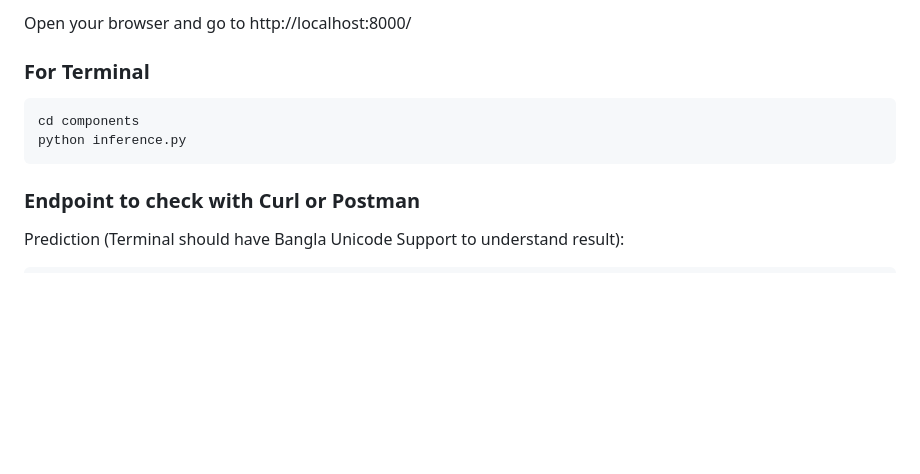
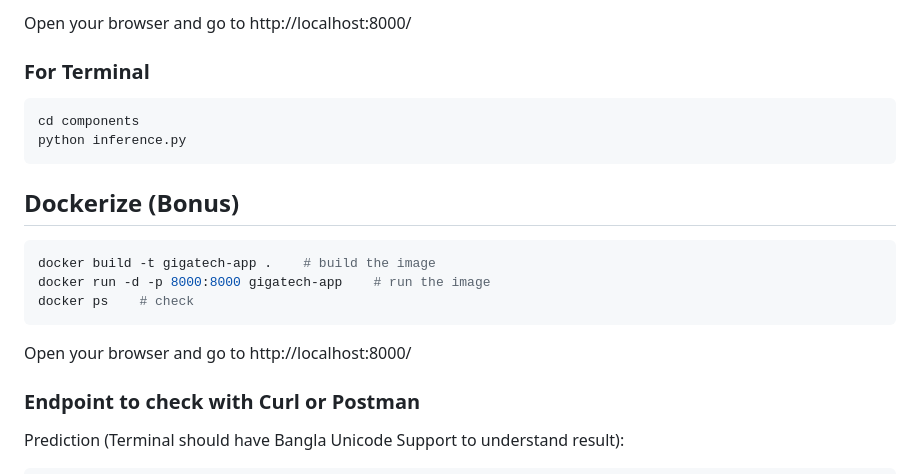
Before and after one commit to utshabkg/ner-pos-tagging, a Markdown page: README.md, the part around the change. GitHub-like rendering; blank space fills up the shorter version.

Commit message:
added dockerization steps.

````diff
--- a/README.md
+++ b/README.md
@@ -64,6 +64,16 @@ cd components
 python inference.py
 ```
 
+## Dockerize (Bonus)
+
+```bash
+docker build -t gigatech-app .    # build the image
+docker run -d -p 8000:8000 gigatech-app    # run the image
+docker ps    # check
+```
+
+Open your browser and go to http://localhost:8000/
+
 ### Endpoint to check with Curl or Postman
 
 Prediction (Terminal should have Bangla Unicode Support to understand result):
````
